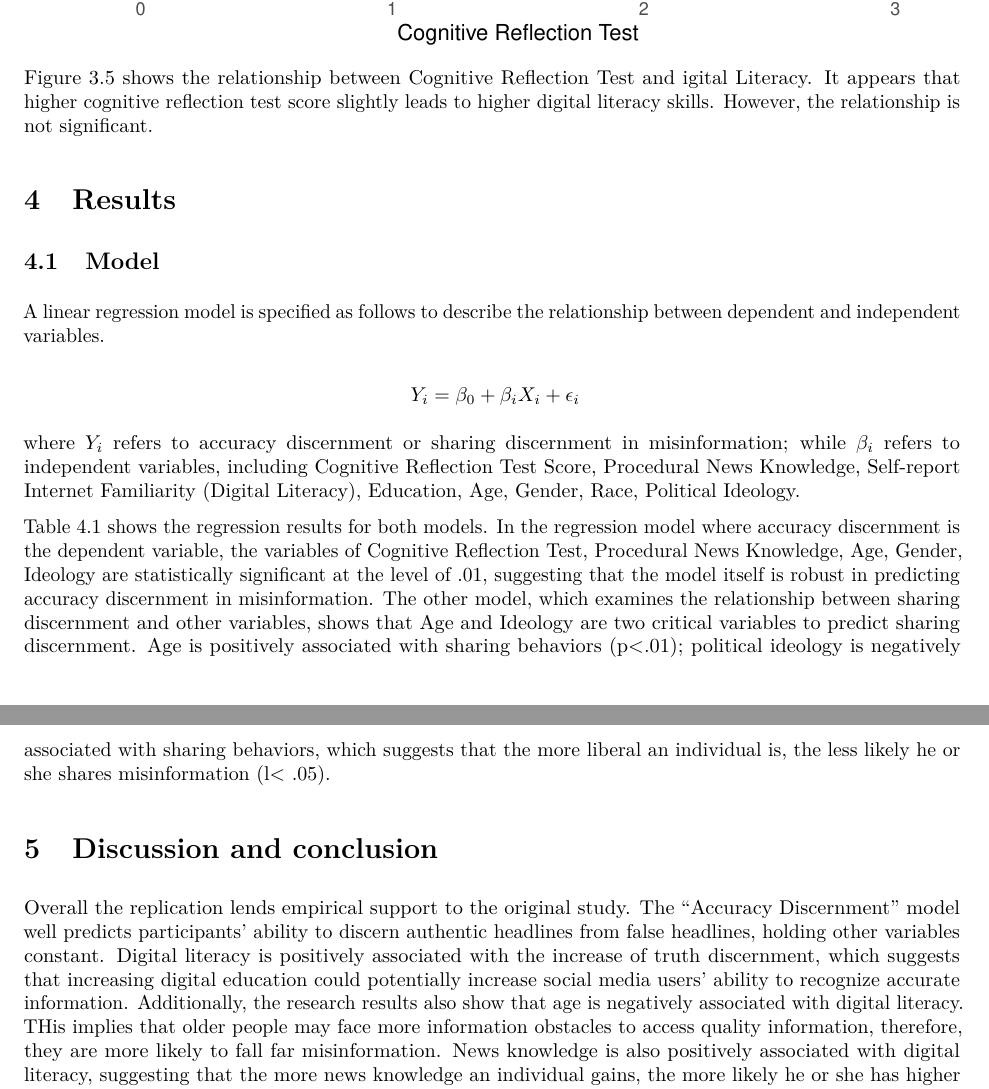
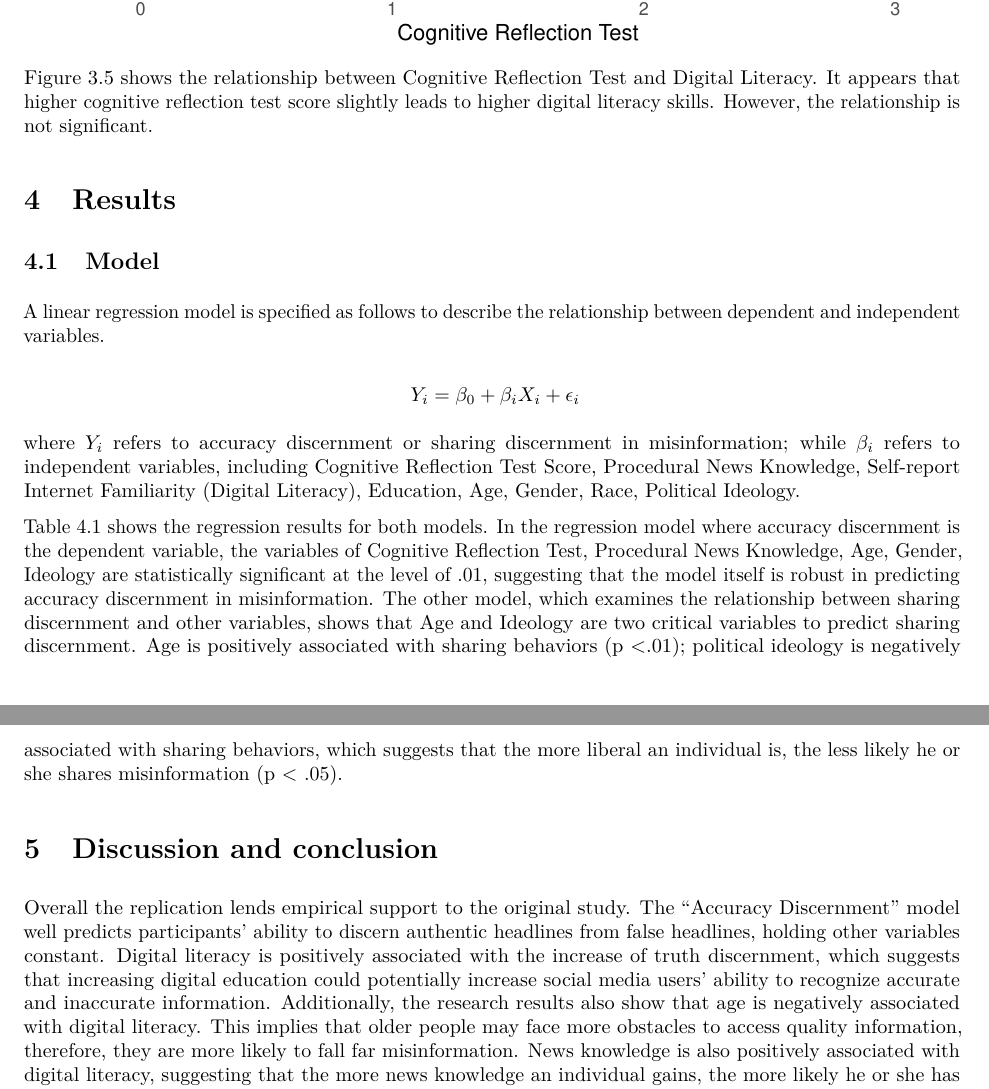
Before and after one commit to danx-uoft/Epstein2021, an R Markdown document (Outputs/Replication2019.Rmd): two parts of pages 6 and 8 of 9, joined at a grey line, cut so that both start at the same text. The pictures show the output file Outputs/Replication2019.pdf that the author committed with the source.

Commit message:
Add files via upload

````diff
--- a/Outputs/Replication2019.Rmd
+++ b/Outputs/Replication2019.Rmd
@@ -155,7 +155,7 @@ ggplot(tgc0, aes(x=crt, y=diglit, group= DemRep_C)) +
           legend.position=c(1,0))               # Position legend in bottom right
 ```
 
-Figure \label{fig:plot5} \@ref(fig:plot5) shows the relationship between Cognitive Reflection Test and igital Literacy. It appears that higher cognitive reflection test score slightly leads to higher digital literacy skills. However, the relationship is not significant.
+Figure \label{fig:plot5} \@ref(fig:plot5) shows the relationship between Cognitive Reflection Test and Digital Literacy. It appears that higher cognitive reflection test score slightly leads to higher digital literacy skills. However, the relationship is not significant.
 
 # Results
 ## Model
@@ -202,10 +202,10 @@ ci.level=0.95, # confidence level is 95%
 ```
 
 Table \label{tab:table} \@ref(tab:table) shows the regression results for both models. In the regression model where accuracy discernment is the dependent variable, the variables of Cognitive Reflection Test, Procedural News Knowledge, Age, Gender, Ideology are statistically significant at the level of .01, suggesting that the model itself is robust in predicting accuracy discernment in misinformation.
-The other model, which examines the relationship between sharing discernment and other variables, shows that Age and Ideology are two critical variables to predict sharing discernment. Age is positively associated with sharing behaviors (p<.01); political ideology is negatively associated with sharing behaviors, which suggests that the more liberal an individual is, the less likely he or she shares misinformation (l< .05).
+The other model, which examines the relationship between sharing discernment and other variables, shows that Age and Ideology are two critical variables to predict sharing discernment. Age is positively associated with sharing behaviors (p <.01); political ideology is negatively associated with sharing behaviors, which suggests that the more liberal an individual is, the less likely he or she shares misinformation (p < .05).
 
 # Discussion and conclusion
-Overall the replication lends empirical support to the original study. The "Accuracy Discernment" model well predicts participants’ ability to discern authentic headlines from false headlines, holding other variables constant. Digital literacy is positively associated with the increase of truth discernment, which suggests that increasing digital education could potentially increase social media users' ability to recognize accurate information. Additionally, the research results also show that age is negatively associated with digital literacy. This implies that older people may face more information obstacles to access quality information, therefore, they are more likely to fall far misinformation. News knowledge is also positively associated with digital literacy, suggesting that the more news knowledge an individual gains, the more likely he or she has higher levels of digital knowledge and hence is better at discerning truth from falsehoods.
+Overall the replication lends empirical support to the original study. The "Accuracy Discernment" model well predicts participants’ ability to discern authentic headlines from false headlines, holding other variables constant. Digital literacy is positively associated with the increase of truth discernment, which suggests that increasing digital education could potentially increase social media users' ability to recognize accurate and inaccurate information. Additionally, the research results also show that age is negatively associated with digital literacy. This implies that older people may face more obstacles to access quality information, therefore, they are more likely to fall far misinformation. News knowledge is also positively associated with digital literacy, suggesting that the more news knowledge an individual gains, the more likely he or she has higher levels of digital knowledge and hence is better at discerning truth from falsehoods.
 
 The results also show that digital literacy does not predict sharing discernment. This finding is consistent with the original study. The "Sharing Discernment" model provides support for this finding as only age and political ideology are associated with sharing behaviors, while digital literacy is not a factor predicting misinformation sharing behaviors.
 
````
Also changed, not shown: Outputs/Replication2019.pdf, Outputs/Replication2019.Rmd (8 more changed lines).
